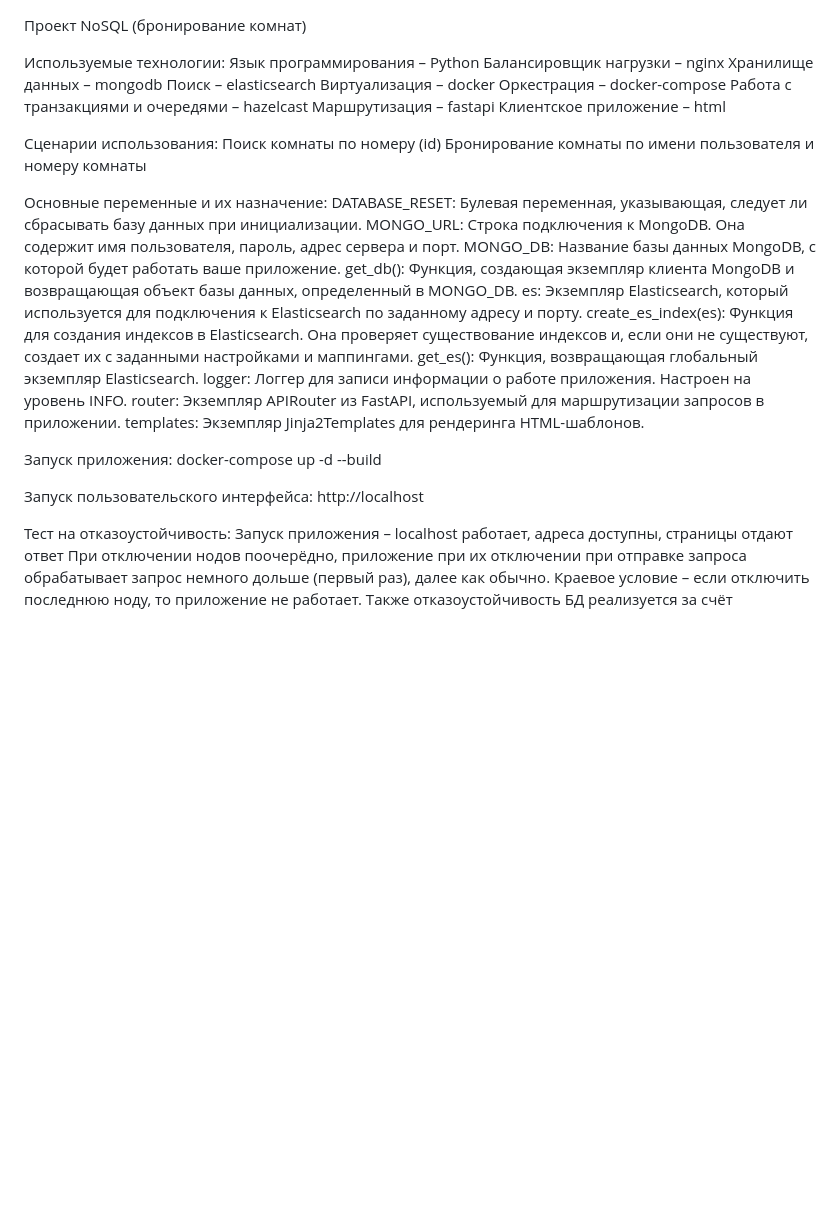
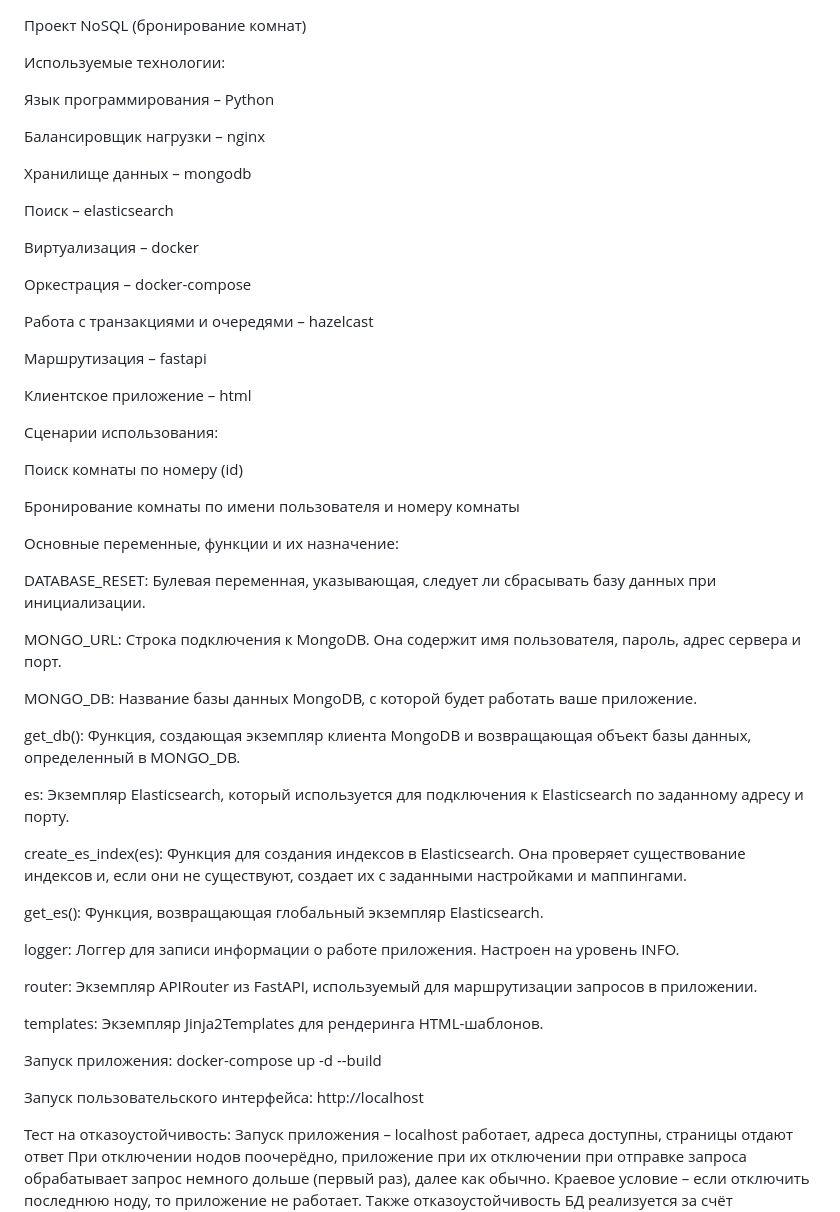
Before and after one commit to 1985Viacheslav/NoSQL_project_final_with_replicaSet, a Markdown page: README.md, the part around the change. Drawn GitHub-style; blank space fills up the shorter version.

```diff
--- a/README.md
+++ b/README.md
@@ -1,37 +1,56 @@
 Проект NoSQL (бронирование комнат)
 
 Используемые технологии:
+
 Язык программирования – Python
+
 Балансировщик нагрузки – nginx
+
 Хранилище данных – mongodb
+
 Поиск – elasticsearch
+
 Виртуализация – docker
+
 Оркестрация – docker-compose
+
 Работа с транзакциями и очередями – hazelcast
+
 Маршрутизация – fastapi
+
 Клиентское приложение – html
 
 Сценарии использования:
+
 Поиск комнаты по номеру (id)
+
 Бронирование комнаты по имени пользователя и номеру комнаты
 
-Основные переменные и их назначение:
+Основные переменные, функции и их назначение:
+
 DATABASE_RESET: Булевая переменная, указывающая, следует ли сбрасывать базу данных при инициализации.
+
 MONGO_URL: Строка подключения к MongoDB. Она содержит имя пользователя, пароль, адрес сервера и порт.
+
 MONGO_DB: Название базы данных MongoDB, с которой будет работать ваше приложение.
+
 get_db(): Функция, создающая экземпляр клиента MongoDB и возвращающая объект базы данных, определенный в MONGO_DB.
+
 es: Экземпляр Elasticsearch, который используется для подключения к Elasticsearch по заданному адресу и порту.
+
 create_es_index(es): Функция для создания индексов в Elasticsearch. Она проверяет существование индексов и, если они не существуют, создает их с заданными настройками и маппингами.
+
 get_es(): Функция, возвращающая глобальный экземпляр Elasticsearch.
+
 logger: Логгер для записи информации о работе приложения. Настроен на уровень INFO.
+
 router: Экземпляр APIRouter из FastAPI, используемый для маршрутизации запросов в приложении.
+
 templates: Экземпляр Jinja2Templates для рендеринга HTML-шаблонов.
 
-Запуск приложения:
-docker-compose up -d --build
+Запуск приложения: docker-compose up -d --build
 
-Запуск пользовательского интерфейса:
-http://localhost
+Запуск пользовательского интерфейса: http://localhost
 
 Тест на отказоустойчивость:
 Запуск приложения – localhost работает, адреса доступны, страницы отдают ответ
```
